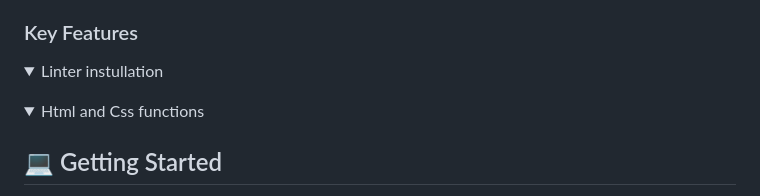
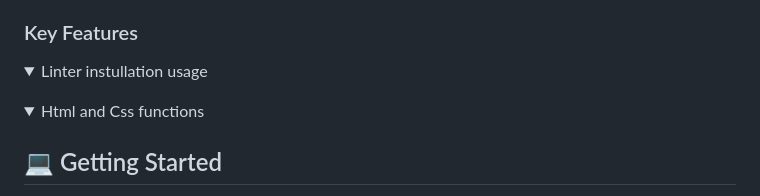
Before and after one commit to Ejikeokegbe/Hello-Microverse, a Markdown page: README.md, the part around the change. GitHub-like rendering; folded sections open.

Commit message:
Update README.md
Add some information

```diff
--- a/README.md
+++ b/README.md
@@ -92,7 +92,7 @@ HTML and CSS
 
 ### Key Features <a name="key-features"></a>
 <details>
- <summary>Linter instullation</summary>
+ <summary>Linter instullation usage</summary>
  </details>
  <details>
  <summary>Html and Css functions</summary>
```
